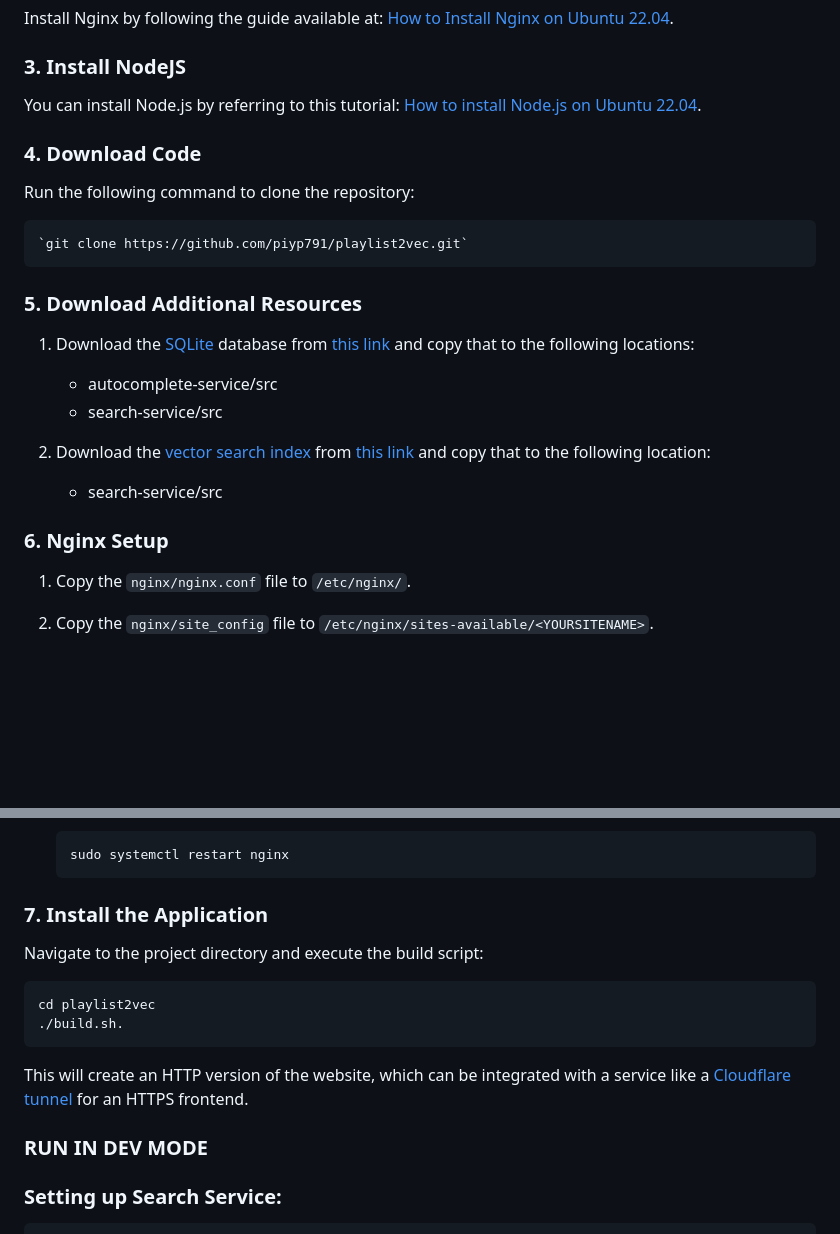
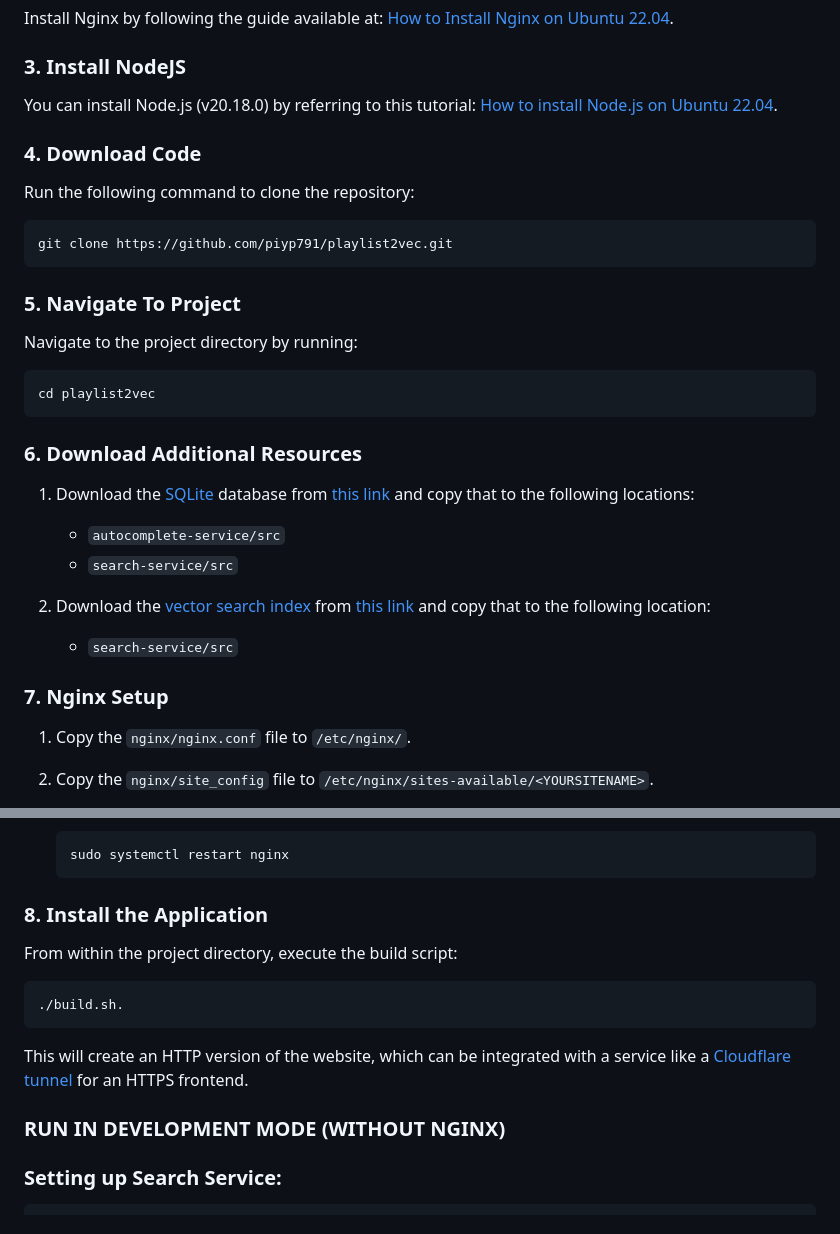
Before and after one commit to piyp791/playlist2vec, a Markdown page: README.md, 2 parts joined by grey strips. Drawn GitHub-style; blank space fills up the shorter version.

````diff
--- a/README.md
+++ b/README.md
@@ -27,26 +27,33 @@ Install Nginx by following the guide available at: [How to Install Nginx on Ubun
 
 ### 3. Install NodeJS
 
-You can install Node.js by referring to this tutorial: [How to install Node.js on Ubuntu 22.04](https://www.digitalocean.com/community/tutorials/how-to-install-node-js-on-ubuntu-22-04).
+You can install Node.js (v20.18.0) by referring to this tutorial: [How to install Node.js on Ubuntu 22.04](https://www.digitalocean.com/community/tutorials/how-to-install-node-js-on-ubuntu-22-04).
 
 ### 4. Download Code
 
 Run the following command to clone the repository:
 
 ```
-`git clone https://github.com/piyp791/playlist2vec.git`
+git clone https://github.com/piyp791/playlist2vec.git
 ```
 
-### 5. Download Additional Resources
+### 5. Navigate To Project
+Navigate to the project directory by running:
+
+```
+cd playlist2vec
+```
+
+### 6. Download Additional Resources
 1. Download the [SQLite](https://www.sqlite.org/) database from [this link](https://filedn.com/lh14Jds6qK88cdaUD0PxR5j/playlist2vec/playlist2vec.db) and copy that to the following locations:
-    - autocomplete-service/src
-    - search-service/src
+    - `autocomplete-service/src`
+    - `search-service/src`
 
 2. Download the [vector search index](https://github.com/unum-cloud/usearch) from [this link](https://filedn.com/lh14Jds6qK88cdaUD0PxR5j/playlist2vec/playlist_tree.usearch) and copy that to the following location:
-    - search-service/src
+    - `search-service/src`
 
 
-### 6. Nginx Setup
+### 7. Nginx Setup
 1. Copy the `nginx/nginx.conf` file to `/etc/nginx/`.
 2. Copy the `nginx/site_config` file to `/etc/nginx/sites-available/<YOURSITENAME>`.
 3. Create a symbolic link from `sites-available` to `sites-enabled` with the following command:
@@ -78,17 +85,16 @@ Run the following command to clone the repository:
     sudo systemctl restart nginx
     ```
 
-### 7. Install the Application
+### 8. Install the Application
 
-Navigate to the project directory and execute the build script:
+From within the project directory, execute the build script:
 ```
-cd playlist2vec
 ./build.sh.
 ```
 
 This will create an HTTP version of the website, which can be integrated with a service like a [Cloudflare tunnel](https://www.cloudflare.com/en-ca/products/tunnel/) for an HTTPS frontend.
 
-### RUN IN DEV MODE
+### RUN IN DEVELOPMENT MODE (WITHOUT NGINX)
 
 ### Setting up Search Service:
 ```
````
